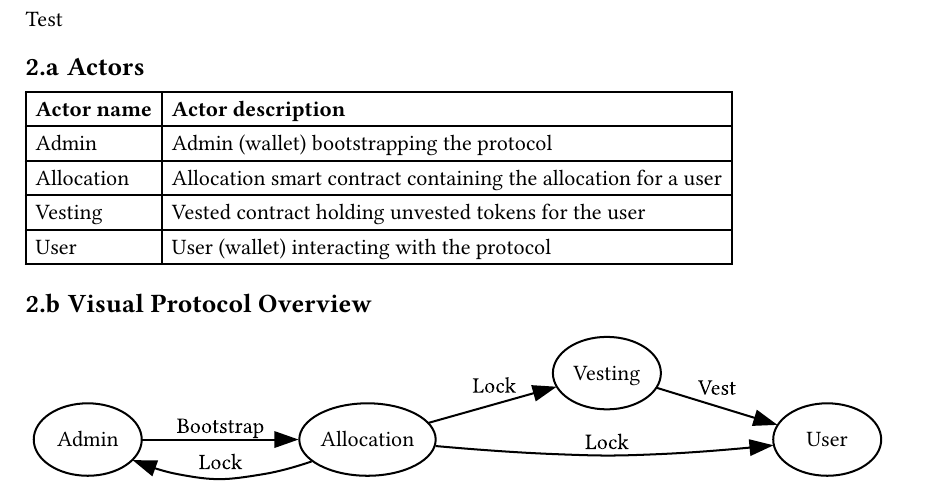
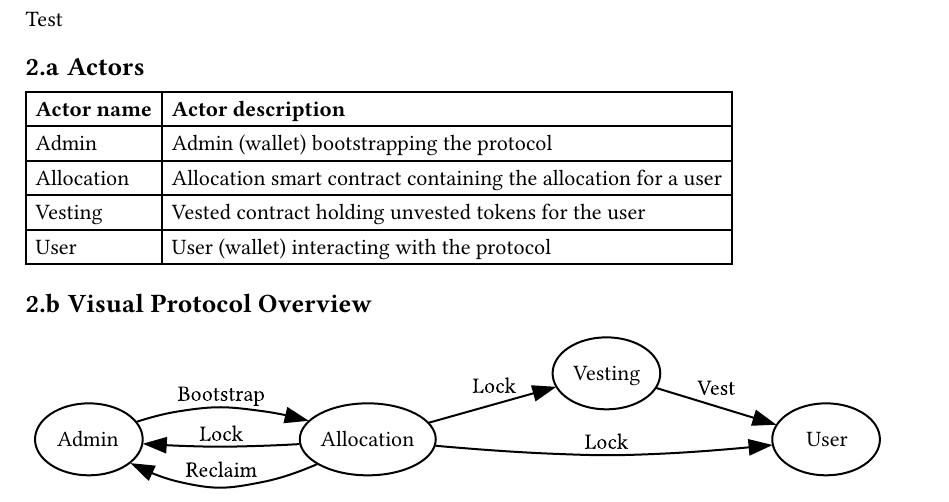
Before and after one commit to coinecta/vesting-contracts, a Typst document (vesting.typ): part of page 2 of 2, cut so that both start at the same text. The pictures show the PDF file vesting.pdf that the author committed with the source.

Commit message:
reclaim tx

```diff
--- a/vesting.typ
+++ b/vesting.typ
@@ -54,6 +54,10 @@
       (
         index: "admin",
         transaction: "Lock"
+      ),
+      (
+        index: "admin",
+        transaction: "Reclaim"
       ))
   ),
   "vesting": (
```
Also changed, not shown: vesting.pdf.
